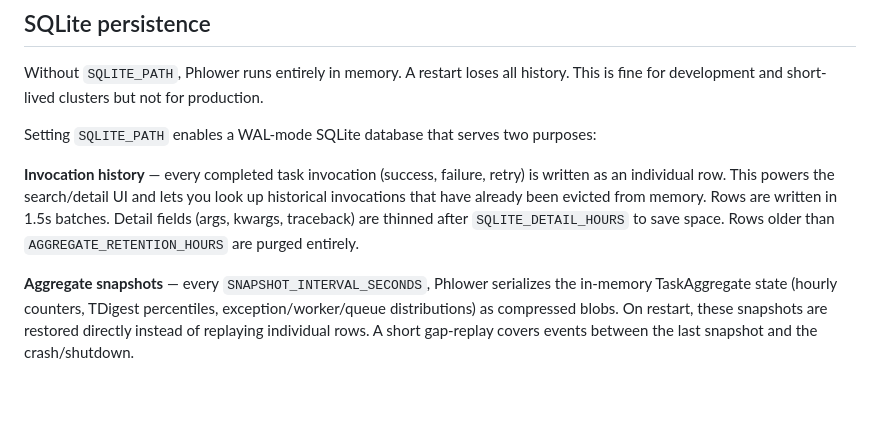
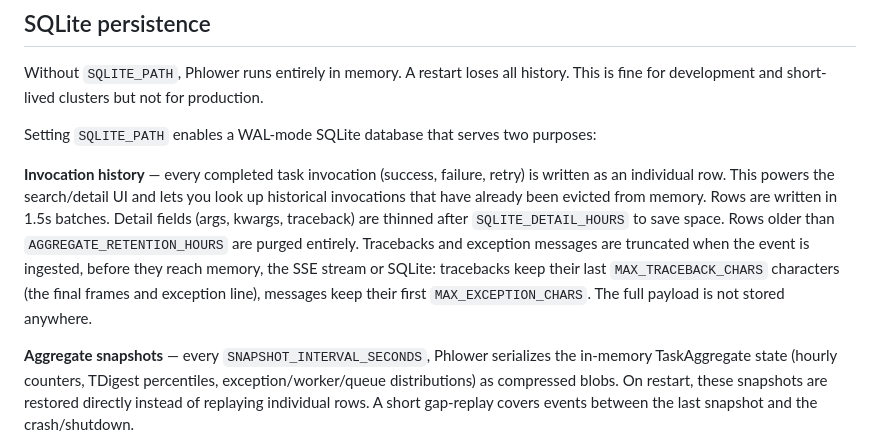
Before and after one commit to PostHog/phlower, a Markdown page: README.md, the part around the change. Rendered like a GitHub page; blank space fills up the shorter version.

Commit message:
docs: note where traceback truncation happens
The architecture section is what contributors read to learn what the store holds, so it must say the stored traceback and message are already cut down at ingest.

```diff
--- a/README.md
+++ b/README.md
@@ -83,7 +83,7 @@ Without `SQLITE_PATH`, Phlower runs entirely in memory. A restart loses all hist
 
 Setting `SQLITE_PATH` enables a WAL-mode SQLite database that serves two purposes:
 
-**Invocation history** — every completed task invocation (success, failure, retry) is written as an individual row. This powers the search/detail UI and lets you look up historical invocations that have already been evicted from memory. Rows are written in 1.5s batches. Detail fields (args, kwargs, traceback) are thinned after `SQLITE_DETAIL_HOURS` to save space. Rows older than `AGGREGATE_RETENTION_HOURS` are purged entirely.
+**Invocation history** — every completed task invocation (success, failure, retry) is written as an individual row. This powers the search/detail UI and lets you look up historical invocations that have already been evicted from memory. Rows are written in 1.5s batches. Detail fields (args, kwargs, traceback) are thinned after `SQLITE_DETAIL_HOURS` to save space. Rows older than `AGGREGATE_RETENTION_HOURS` are purged entirely. Tracebacks and exception messages are truncated when the event is ingested, before they reach memory, the SSE stream or SQLite: tracebacks keep their last `MAX_TRACEBACK_CHARS` characters (the final frames and exception line), messages keep their first `MAX_EXCEPTION_CHARS`. The full payload is not stored anywhere.
 
 **Aggregate snapshots** — every `SNAPSHOT_INTERVAL_SECONDS`, Phlower serializes the in-memory TaskAggregate state (hourly counters, TDigest percentiles, exception/worker/queue distributions) as compressed blobs. On restart, these snapshots are restored directly instead of replaying individual rows. A short gap-replay covers events between the last snapshot and the crash/shutdown.
 
```
